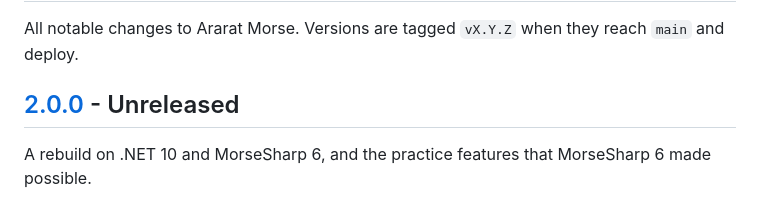
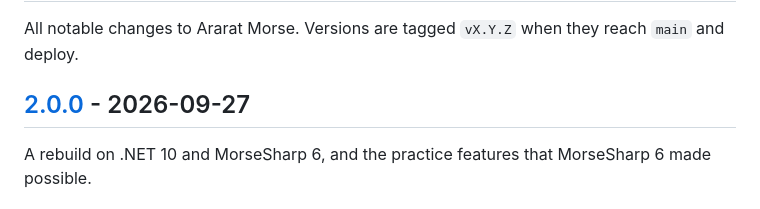
Before and after one commit to p6laris/AraratMorse, a Markdown page: CHANGELOG.md, the part around one of its changes. GitHub-like rendering.

Commit message:
docs: date the 2.0.0 changelog

```diff
--- a/CHANGELOG.md
+++ b/CHANGELOG.md
@@ -2,7 +2,7 @@
 
 All notable changes to Ararat Morse. Versions are tagged `vX.Y.Z` when they reach `main` and deploy.
 
-## [2.0.0] - Unreleased
+## [2.0.0] - 2026-09-27
 
 A rebuild on .NET 10 and MorseSharp 6, and the practice features that MorseSharp 6 made possible.
 
```
Also changed, not shown: other parts of CHANGELOG.md (+2 -1 lines).
